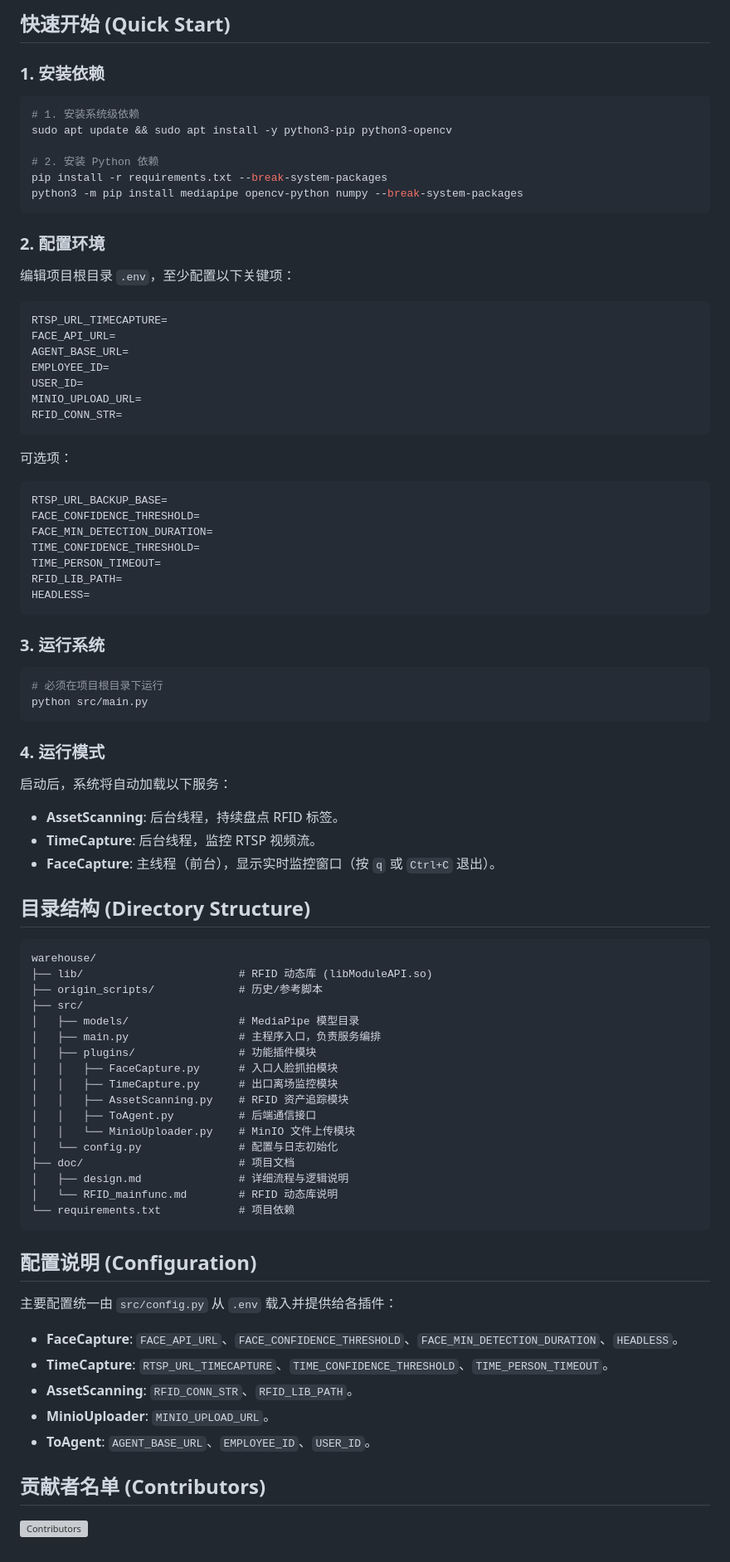
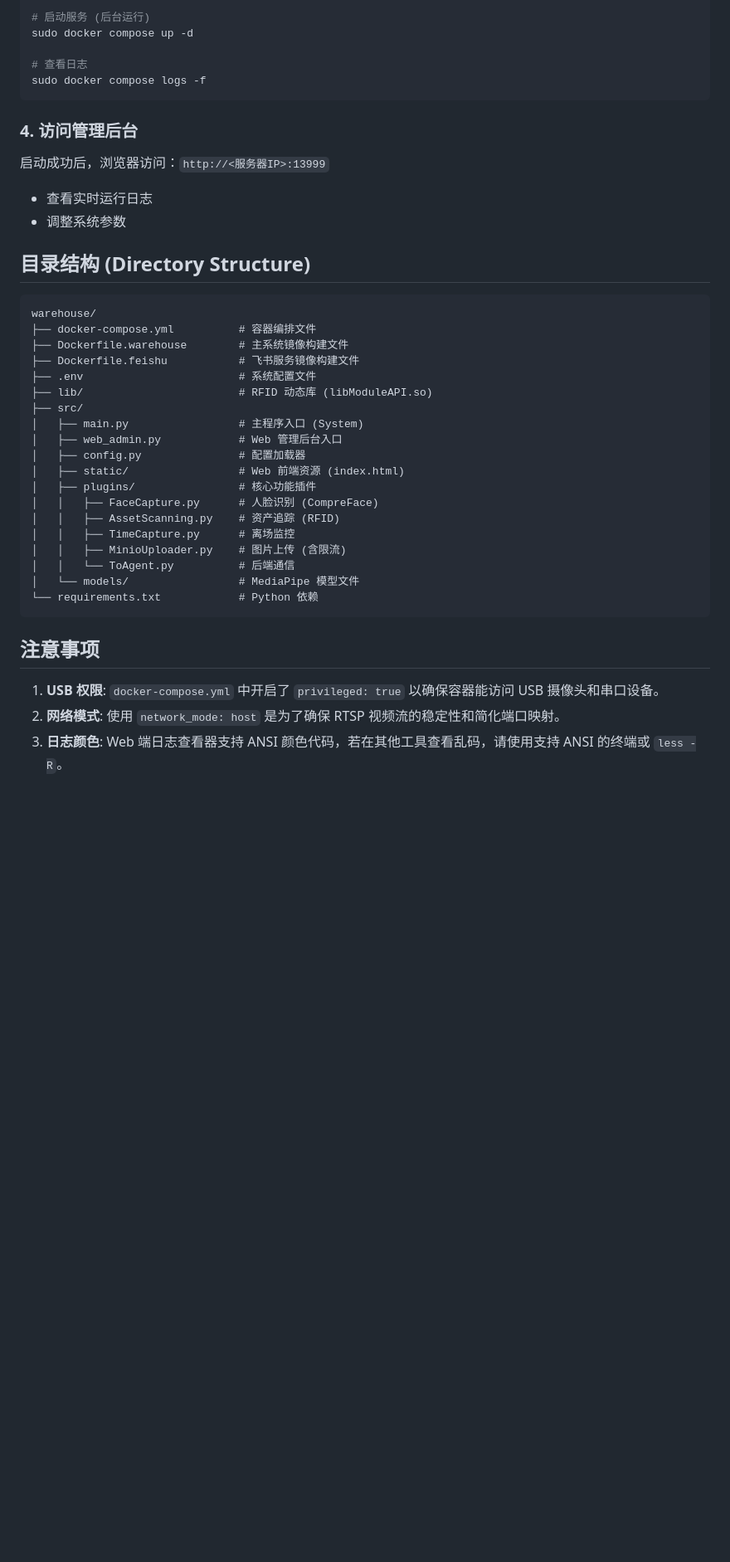
Before and after one commit to BorderArea01/warehouse, a Markdown page: README.md, the part around the change printed below. Shown: that part at 83% size. Rendered like a GitHub page; blank space fills up the shorter version; grey boxes are pictures that could not be loaded.

````diff
--- a/README.md
+++ b/README.md
@@ -226,81 +218,40 @@ python3 origin_scripts/feishu_longconnect.py
 
-## 快速开始 (Quick Start)
+# 启动服务 (后台运行)
+sudo docker compose up -d
 
-### 1. 安装依赖
-```bash
-# 1. 安装系统级依赖
-sudo apt update && sudo apt install -y python3-pip python3-opencv
-
-# 2. 安装 Python 依赖
-pip install -r requirements.txt --break-system-packages
-python3 -m pip install mediapipe opencv-python numpy --break-system-packages
+# 查看日志
+sudo docker compose logs -f
 ```
 
-### 2. 配置环境
-编辑项目根目录 `.env`，至少配置以下关键项：
-
-```
-RTSP_URL_TIMECAPTURE=
-FACE_API_URL=
-AGENT_BASE_URL=
-EMPLOYEE_ID=
-USER_ID=
-MINIO_UPLOAD_URL=
-RFID_CONN_STR=
-```
-
-可选项：
-```
-RTSP_URL_BACKUP_BASE=
-FACE_CONFIDENCE_THRESHOLD=
-FACE_MIN_DETECTION_DURATION=
-TIME_CONFIDENCE_THRESHOLD=
-TIME_PERSON_TIMEOUT=
-RFID_LIB_PATH=
-HEADLESS=
-```
-
-### 3. 运行系统
-```bash
-# 必须在项目根目录下运行
-python src/main.py
-```
-
-### 4. 运行模式
-启动后，系统将自动加载以下服务：
-*   **AssetScanning**: 后台线程，持续盘点 RFID 标签。
-*   **TimeCapture**: 后台线程，监控 RTSP 视频流。
-*   **FaceCapture**: 主线程（前台），显示实时监控窗口（按 `q` 或 `Ctrl+C` 退出）。
+### 4. 访问管理后台
+启动成功后，浏览器访问：`http://<服务器IP>:13999`
+*   查看实时运行日志
+*   调整系统参数
 
 ## 目录结构 (Directory Structure)
 ```
 warehouse/
+├── docker-compose.yml          # 容器编排文件
+├── Dockerfile.warehouse        # 主系统镜像构建文件
+├── Dockerfile.feishu           # 飞书服务镜像构建文件
+├── .env                        # 系统配置文件
 ├── lib/                        # RFID 动态库 (libModuleAPI.so)
-├── origin_scripts/             # 历史/参考脚本
 ├── src/
-│   ├── models/                 # MediaPipe 模型目录
-│   ├── main.py                 # 主程序入口，负责服务编排
-│   ├── plugins/                # 功能插件模块
-│   │   ├── FaceCapture.py      # 入口人脸抓拍模块
-│   │   ├── TimeCapture.py      # 出口离场监控模块
-│   │   ├── AssetScanning.py    # RFID 资产追踪模块
-│   │   ├── ToAgent.py          # 后端通信接口
-│   │   └── MinioUploader.py    # MinIO 文件上传模块
-│   └── config.py               # 配置与日志初始化
-├── doc/                        # 项目文档
-│   ├── design.md               # 详细流程与逻辑说明
-│   └── RFID_mainfunc.md        # RFID 动态库说明
-└── requirements.txt            # 项目依赖
+│   ├── main.py                 # 主程序入口 (System)
+│   ├── web_admin.py            # Web 管理后台入口
+│   ├── config.py               # 配置加载器
+│   ├── static/                 # Web 前端资源 (index.html)
+│   ├── plugins/                # 核心功能插件
+│   │   ├── FaceCapture.py      # 人脸识别 (CompreFace)
+│   │   ├── AssetScanning.py    # 资产追踪 (RFID)
+│   │   ├── TimeCapture.py      # 离场监控
+│   │   ├── MinioUploader.py    # 图片上传 (含限流)
+│   │   └── ToAgent.py          # 后端通信
+│   └── models/                 # MediaPipe 模型文件
+└── requirements.txt            # Python 依赖
 ```
 
-## 配置说明 (Configuration)
-主要配置统一由 `src/config.py` 从 `.env` 载入并提供给各插件：
-
-*   **FaceCapture**: `FACE_API_URL`、`FACE_CONFIDENCE_THRESHOLD`、`FACE_MIN_DETECTION_DURATION`、`HEADLESS`。
-*   **TimeCapture**: `RTSP_URL_TIMECAPTURE`、`TIME_CONFIDENCE_THRESHOLD`、`TIME_PERSON_TIMEOUT`。
-*   **AssetScanning**: `RFID_CONN_STR`、`RFID_LIB_PATH`。
-*   **MinioUploader**: `MINIO_UPLOAD_URL`。
-*   **ToAgent**: `AGENT_BASE_URL`、`EMPLOYEE_ID`、`USER_ID`。
-
-## 贡献者名单 (Contributors)
-[![Contributors](https://contrib.rocks/image?repo=BorderArea01/warehouse)](https://github.com/BorderArea01/warehouse/graphs/contributors)
+## 注意事项
+1.  **USB 权限**: `docker-compose.yml` 中开启了 `privileged: true` 以确保容器能访问 USB 摄像头和串口设备。
+2.  **网络模式**: 使用 `network_mode: host` 是为了确保 RTSP 视频流的稳定性和简化端口映射。
+3.  **日志颜色**: Web 端日志查看器支持 ANSI 颜色代码，若在其他工具查看乱码，请使用支持 ANSI 的终端或 `less -R`。
````
Also changed, not shown: other parts of README.md (+96 -104 lines), images/logs_web.png (added), 6 other files.
